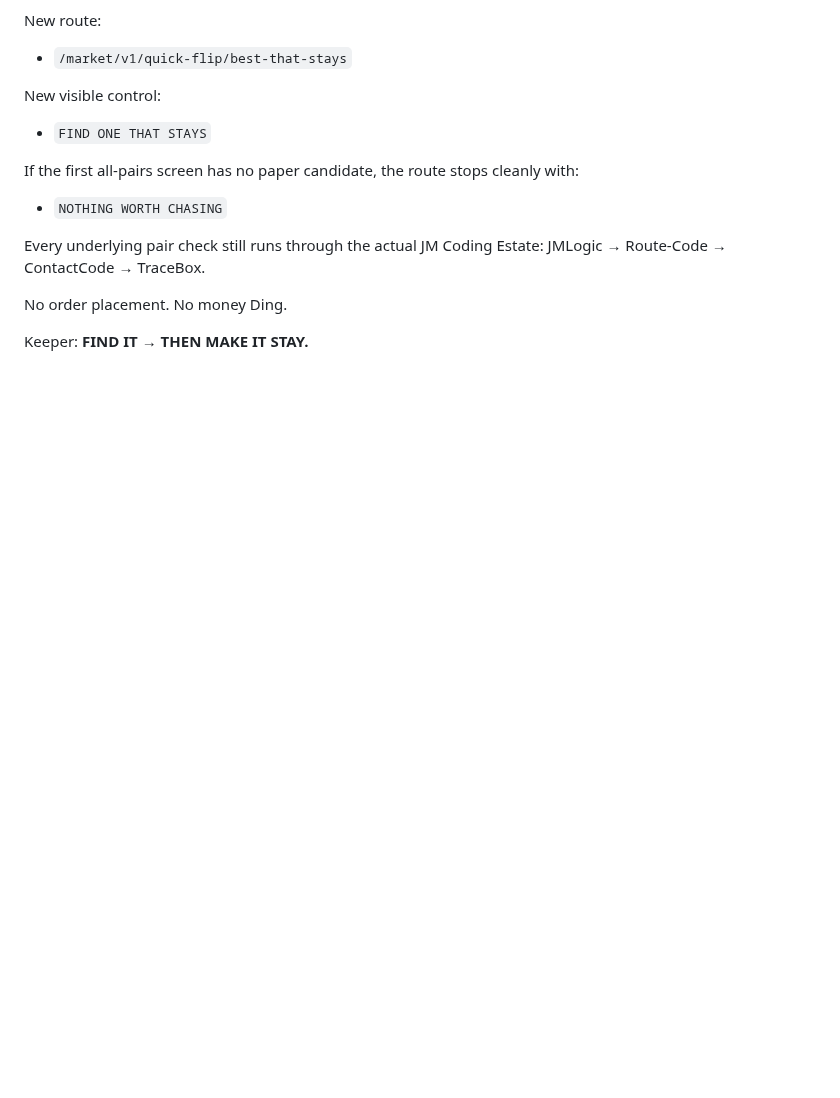
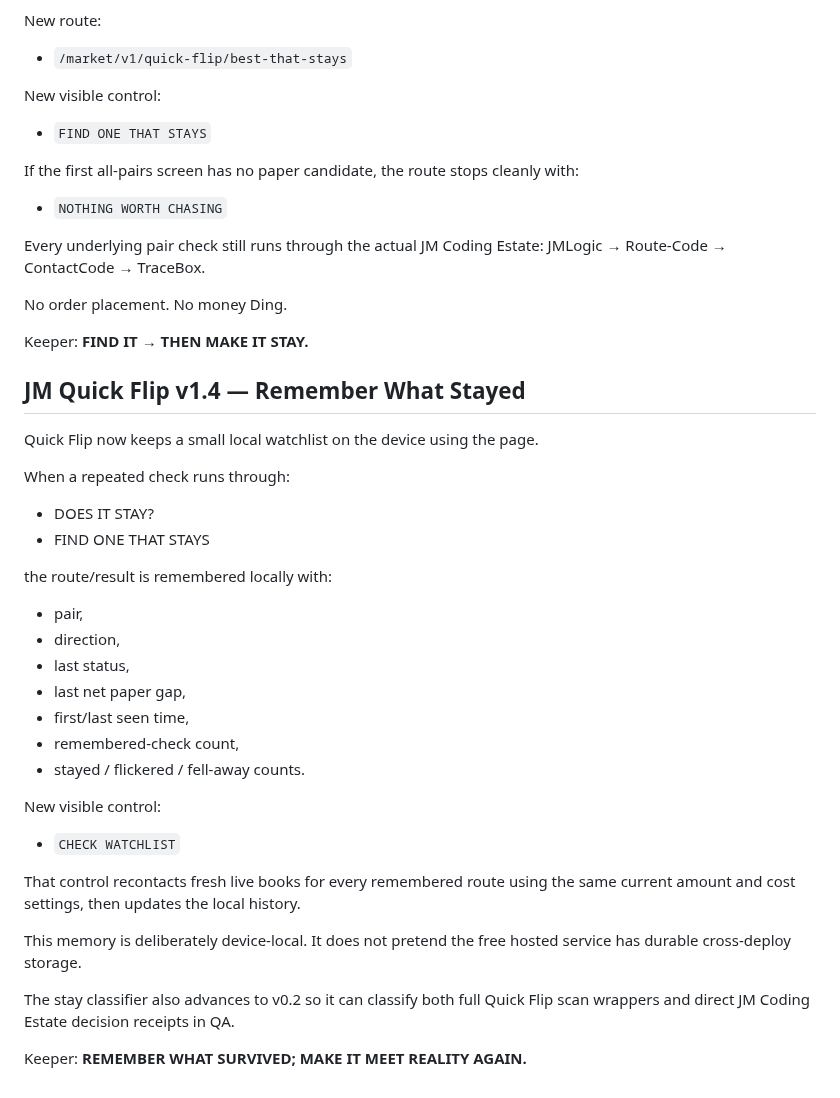
Before and after one commit to JMisJustMe/jm-cloud-contact-server-first-cloud, a Markdown page: README.md, the part around the change. GitHub-like rendering; blank space fills up the shorter version.

Commit message:
Document Quick Flip watchlist memory v1.4

```diff
--- a/README.md
+++ b/README.md
@@ -629,3 +629,32 @@ JMLogic → Route-Code → ContactCode → TraceBox.
 No order placement. No money Ding.
 
 Keeper: **FIND IT → THEN MAKE IT STAY.**
+
+
+## JM Quick Flip v1.4 — Remember What Stayed
+
+Quick Flip now keeps a small local watchlist on the device using the page.
+
+When a repeated check runs through:
+- DOES IT STAY?
+- FIND ONE THAT STAYS
+
+the route/result is remembered locally with:
+- pair,
+- direction,
+- last status,
+- last net paper gap,
+- first/last seen time,
+- remembered-check count,
+- stayed / flickered / fell-away counts.
+
+New visible control:
+- `CHECK WATCHLIST`
+
+That control recontacts fresh live books for every remembered route using the same current amount and cost settings, then updates the local history.
+
+This memory is deliberately device-local. It does not pretend the free hosted service has durable cross-deploy storage.
+
+The stay classifier also advances to v0.2 so it can classify both full Quick Flip scan wrappers and direct JM Coding Estate decision receipts in QA.
+
+Keeper: **REMEMBER WHAT SURVIVED; MAKE IT MEET REALITY AGAIN.**
```
